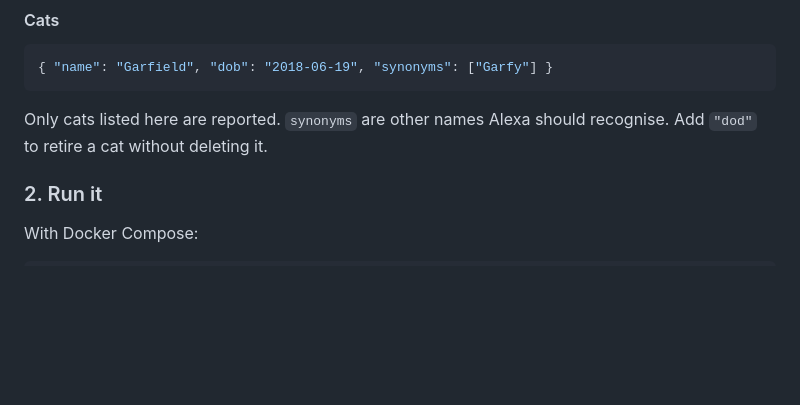
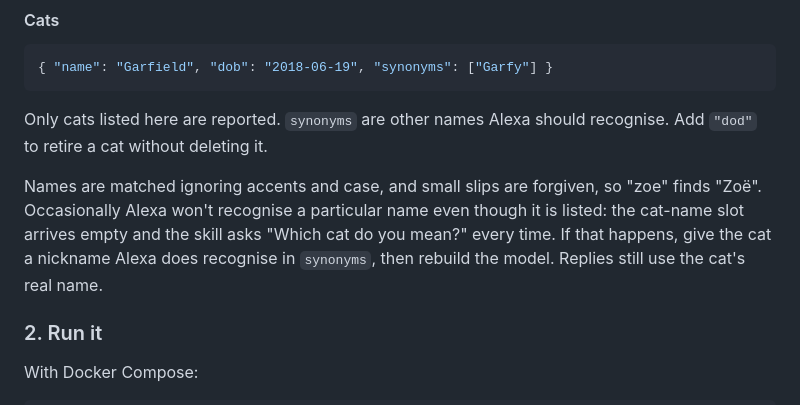
Before and after one commit to hdurdle/alexa-cats, a Markdown page: README.md, the part around the change. Rendered like a GitHub page; blank space fills up the shorter version.

Commit message:
Document nicknames for names Alexa won't recognise

```diff
--- a/README.md
+++ b/README.md
@@ -102,6 +102,13 @@ is set by hand in the app, and this entry covers that case.
 Only cats listed here are reported. `synonyms` are other names Alexa should
 recognise. Add `"dod"` to retire a cat without deleting it.
 
+Names are matched ignoring accents and case, and small slips are forgiven, so
+"zoe" finds "Zoë". Occasionally Alexa won't recognise a particular name even
+though it is listed: the cat-name slot arrives empty and the skill asks "Which
+cat do you mean?" every time. If that happens, give the cat a nickname Alexa
+does recognise in `synonyms`, then rebuild the model. Replies still use the
+cat's real name.
+
 ### 2. Run it
 
 With Docker Compose:
```
